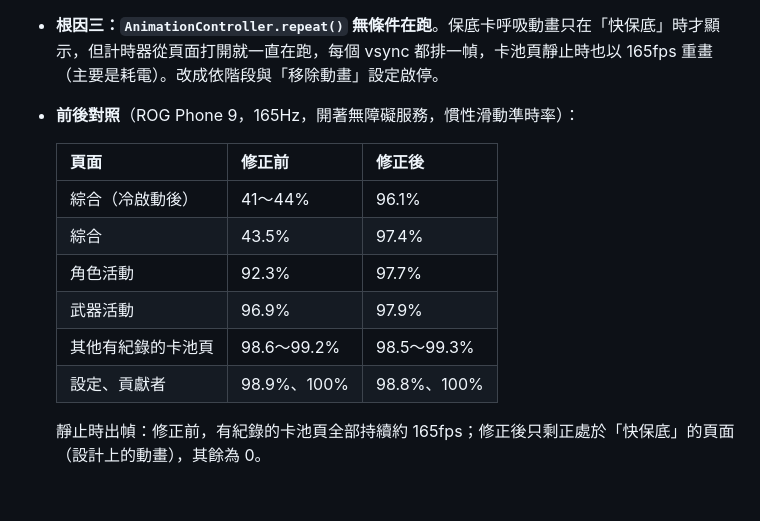
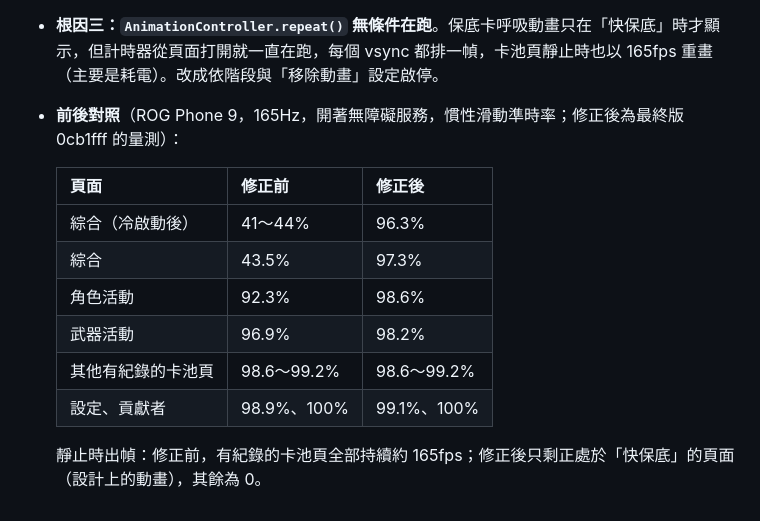
Before and after one commit to GoneTone/wuthering-waves-convene-gacha-analyzer, a Markdown page: docs/Android移植筆記.md, the part around the change. GitHub-like rendering.

Commit message:
docs(android): update scroll smoothness results to the final build
Co-Authored-By: Claude Opus 5.5 <noreply@anthropic.com>
Claude-Session: https://claude.ai/code/session_01WreXjqEmJ2GoJo17JNX6YF

```diff
--- a/docs/Android移植筆記.md
+++ b/docs/Android移植筆記.md
@@ -435,15 +435,15 @@ encore API 回傳的圖片網址變成 `https://api-v2.encore.moe/api/resource/.
 - **根因一：無障礙服務會讓 Flutter 每幀都更新語意樹**。只要手機開著任何無障礙服務（這次是 ASUS GlideX；密碼管理器、投放、讀屏也都算），語意樹就會啟用。綜合頁每幀 8.1ms 中，SEMANTICS 佔 4.4ms、PAINT 佔 3.3ms，raster 只有 2.2ms。165Hz 的預算是 6.06ms。
 - **根因二：整頁一次建好**。`SingleChildScrollView` + `Column` 每捲一點，整頁（包含畫面外的五星一覽、時間軸）都要重新繪製與更新語意。改成 `ListView`／`CustomScrollView` + `SliverList.list` 後，只處理畫面附近的區塊。橫向時間軸也從 `Row` 改成橫向 `ListView.builder`。帶本地狀態的區塊（紀錄表頁碼、搜尋框、垂直時間軸已載入筆數、橫向時間軸位置）要加 `AutomaticKeepAliveClientMixin`，否則捲出畫面再捲回來會重設。
 - **根因三：`AnimationController.repeat()` 無條件在跑**。保底卡呼吸動畫只在「快保底」時才顯示，但計時器從頁面打開就一直在跑，每個 vsync 都排一幀，卡池頁靜止時也以 165fps 重畫（主要是耗電）。改成依階段與「移除動畫」設定啟停。
-- **前後對照**（ROG Phone 9，165Hz，開著無障礙服務，慣性滑動準時率）：
+- **前後對照**（ROG Phone 9，165Hz，開著無障礙服務，慣性滑動準時率；修正後為最終版 0cb1fff 的量測）：
 
   | 頁面 | 修正前 | 修正後 |
   |---|---|---|
-  | 綜合（冷啟動後） | 41～44% | 96.1% |
-  | 綜合 | 43.5% | 97.4% |
-  | 角色活動 | 92.3% | 97.7% |
-  | 武器活動 | 96.9% | 97.9% |
-  | 其他有紀錄的卡池頁 | 98.6～99.2% | 98.5～99.3% |
-  | 設定、貢獻者 | 98.9%、100% | 98.8%、100% |
+  | 綜合（冷啟動後） | 41～44% | 96.3% |
+  | 綜合 | 43.5% | 97.3% |
+  | 角色活動 | 92.3% | 98.6% |
+  | 武器活動 | 96.9% | 98.2% |
+  | 其他有紀錄的卡池頁 | 98.6～99.2% | 98.6～99.2% |
+  | 設定、貢獻者 | 98.9%、100% | 99.1%、100% |
 
   靜止時出幀：修正前，有紀錄的卡池頁全部持續約 165fps；修正後只剩正處於「快保底」的頁面（設計上的動畫），其餘為 0。
```
